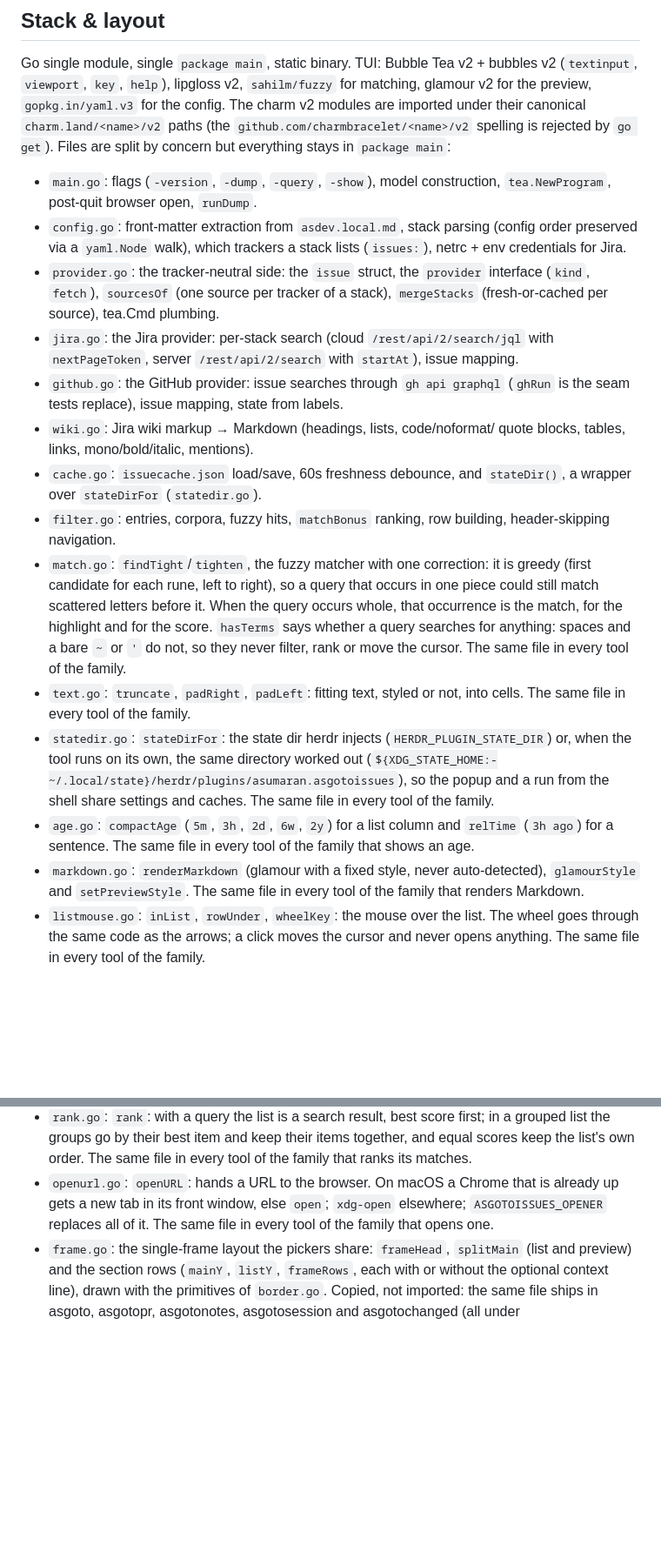
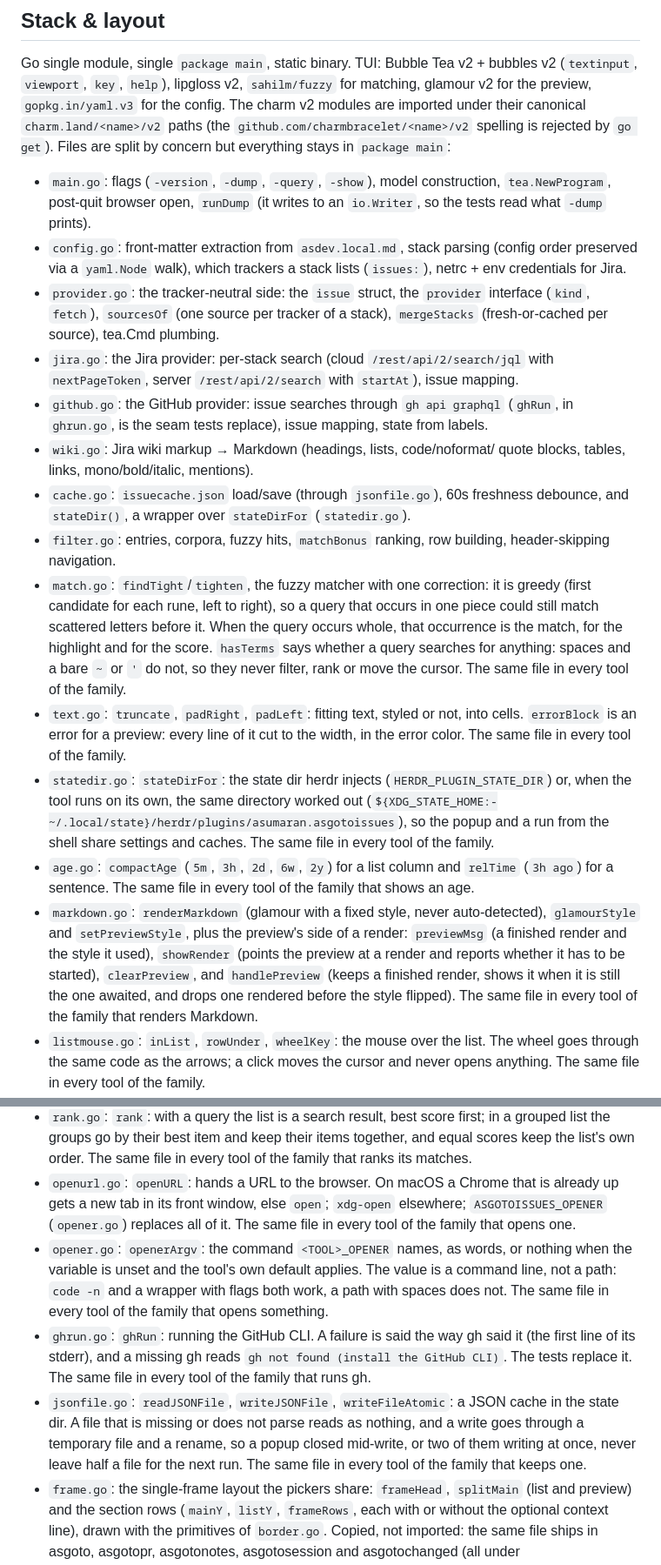
Before and after one commit to asumaran/asgotoissues, a Markdown page: CLAUDE.md, 2 parts joined by grey strips. Shown at 87% size. Rendered like a GitHub page; blank space fills up the shorter version.

Commit message:
docs: describe the new shared files and flashes

```diff
--- a/CLAUDE.md
+++ b/CLAUDE.md
@@ -26,7 +26,8 @@ spelling is rejected by `go get`).
 Files are split by concern but everything stays in `package main`:
 
 - `main.go`: flags (`-version`, `-dump`, `-query`, `-show`), model
-  construction, `tea.NewProgram`, post-quit browser open, `runDump`.
+  construction, `tea.NewProgram`, post-quit browser open, `runDump` (it writes
+  to an `io.Writer`, so the tests read what `-dump` prints).
 - `config.go`: front-matter extraction from `asdev.local.md`, stack parsing
   (config order preserved via a `yaml.Node` walk), which trackers a stack
   lists (`issues:`), netrc + env credentials for Jira.
@@ -37,11 +38,13 @@ Files are split by concern but everything stays in `package main`:
   `/rest/api/2/search/jql` with `nextPageToken`, server `/rest/api/2/search`
   with `startAt`), issue mapping.
 - `github.go`: the GitHub provider: issue searches through `gh api graphql`
-  (`ghRun` is the seam tests replace), issue mapping, state from labels.
+  (`ghRun`, in `ghrun.go`, is the seam tests replace), issue mapping, state
+  from labels.
 - `wiki.go`: Jira wiki markup → Markdown (headings, lists, code/noformat/
   quote blocks, tables, links, mono/bold/italic, mentions).
-- `cache.go`: `issuecache.json` load/save, 60s freshness debounce, and
-  `stateDir()`, a wrapper over `stateDirFor` (`statedir.go`).
+- `cache.go`: `issuecache.json` load/save (through `jsonfile.go`), 60s
+  freshness debounce, and `stateDir()`, a wrapper over `stateDirFor`
+  (`statedir.go`).
 - `filter.go`: entries, corpora, fuzzy hits, `matchBonus` ranking, row
   building, header-skipping navigation.
 - `match.go`: `findTight`/`tighten`, the fuzzy matcher with one correction: it
@@ -52,7 +55,8 @@ Files are split by concern but everything stays in `package main`:
   a bare `~` or `'` do not, so they never filter, rank or move the cursor. The
   same file in every tool of the family.
 - `text.go`: `truncate`, `padRight`, `padLeft`: fitting text, styled or not,
-  into cells. The same file in every tool of the family.
+  into cells. `errorBlock` is an error for a preview: every line of it cut to
+  the width, in the error color. The same file in every tool of the family.
 - `statedir.go`: `stateDirFor`: the state dir herdr injects
   (`HERDR_PLUGIN_STATE_DIR`) or, when the tool runs on its own, the same
   directory worked out
@@ -63,8 +67,13 @@ Files are split by concern but everything stays in `package main`:
   `relTime` (`3h ago`) for a sentence. The same file in every tool of the
   family that shows an age.
 - `markdown.go`: `renderMarkdown` (glamour with a fixed style, never
-  auto-detected), `glamourStyle` and `setPreviewStyle`. The same file in every
-  tool of the family that renders Markdown.
+  auto-detected), `glamourStyle` and `setPreviewStyle`, plus the preview's
+  side of a render: `previewMsg` (a finished render and the style it used),
+  `showRender` (points the preview at a render and reports whether it has to
+  be started), `clearPreview`, and `handlePreview` (keeps a finished render,
+  shows it when it is still the one awaited, and drops one rendered before the
+  style flipped). The same file in every tool of the family that renders
+  Markdown.
 - `listmouse.go`: `inList`, `rowUnder`, `wheelKey`: the mouse over the list.
   The wheel goes through the same code as the arrows; a click moves the
   cursor and never opens anything. The same file in every tool of the family.
@@ -116,8 +128,22 @@ Files are split by concern but everything stays in `package main`:
   every tool of the family that ranks its matches.
 - `openurl.go`: `openURL`: hands a URL to the browser. On macOS a Chrome that
   is already up gets a new tab in its front window, else `open`; `xdg-open`
-  elsewhere; `ASGOTOISSUES_OPENER` replaces all of it. The same file in every
-  tool of the family that opens one.
+  elsewhere; `ASGOTOISSUES_OPENER` (`opener.go`) replaces all of it. The same
+  file in every tool of the family that opens one.
+- `opener.go`: `openerArgv`: the command `<TOOL>_OPENER` names, as words, or
+  nothing when the variable is unset and the tool's own default applies. The
+  value is a command line, not a path: `code -n` and a wrapper with flags both
+  work, a path with spaces does not. The same file in every tool of the family
+  that opens something.
+- `ghrun.go`: `ghRun`: running the GitHub CLI. A failure is said the way gh
+  said it (the first line of its stderr), and a missing gh reads `gh not found
+  (install the GitHub CLI)`. The tests replace it. The same file in every tool
+  of the family that runs gh.
+- `jsonfile.go`: `readJSONFile`, `writeJSONFile`, `writeFileAtomic`: a JSON
+  cache in the state dir. A file that is missing or does not parse reads as
+  nothing, and a write goes through a temporary file and a rename, so a popup
+  closed mid-write, or two of them writing at once, never leave half a file
+  for the next run. The same file in every tool of the family that keeps one.
 - `frame.go`: the single-frame layout the pickers share: `frameHead`,
   `splitMain` (list and preview) and the section rows (`mainY`, `listY`,
   `frameRows`, each with or without the optional context line), drawn with the
```
Also changed, not shown: other parts of CLAUDE.md (+17 -7 lines).
